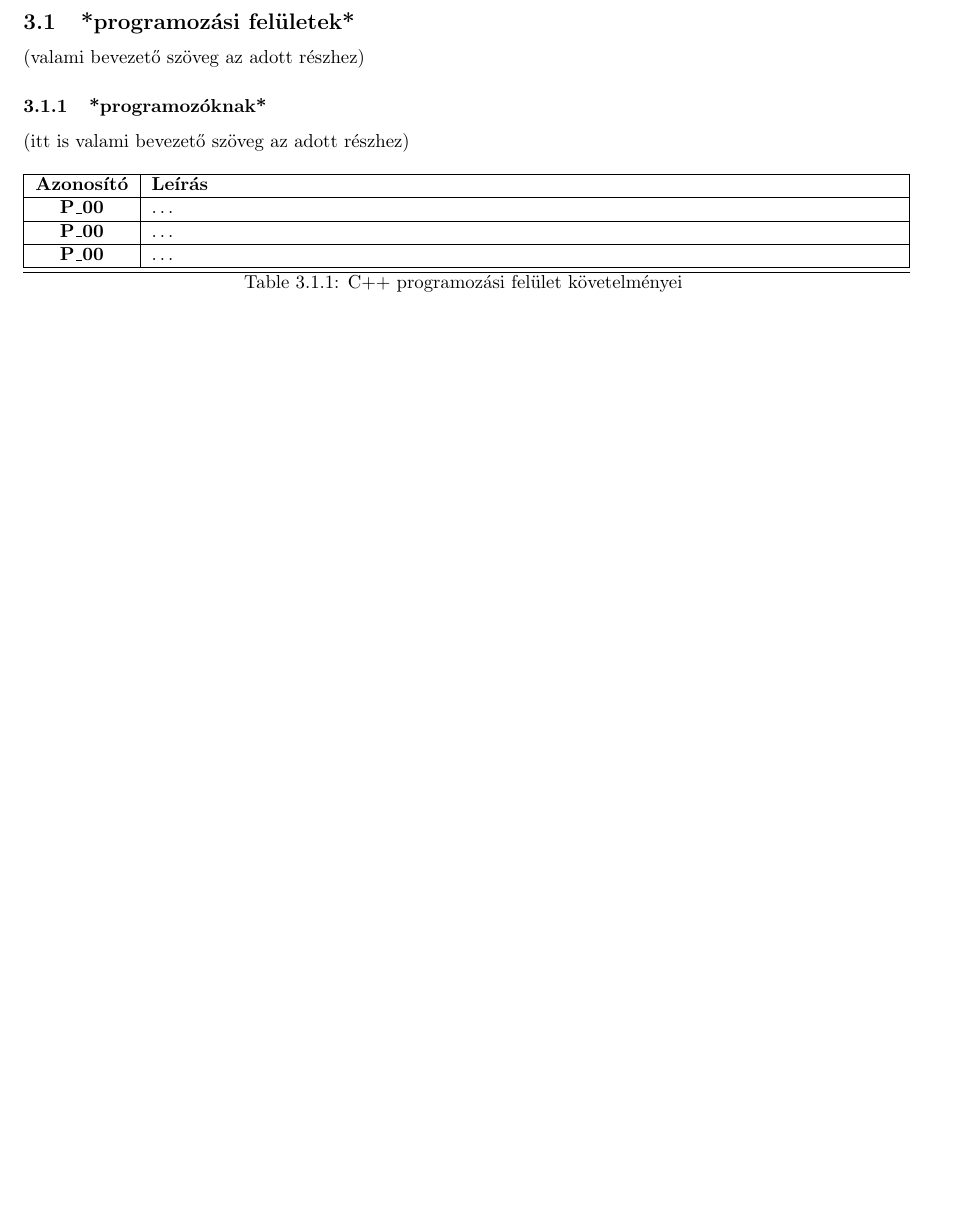
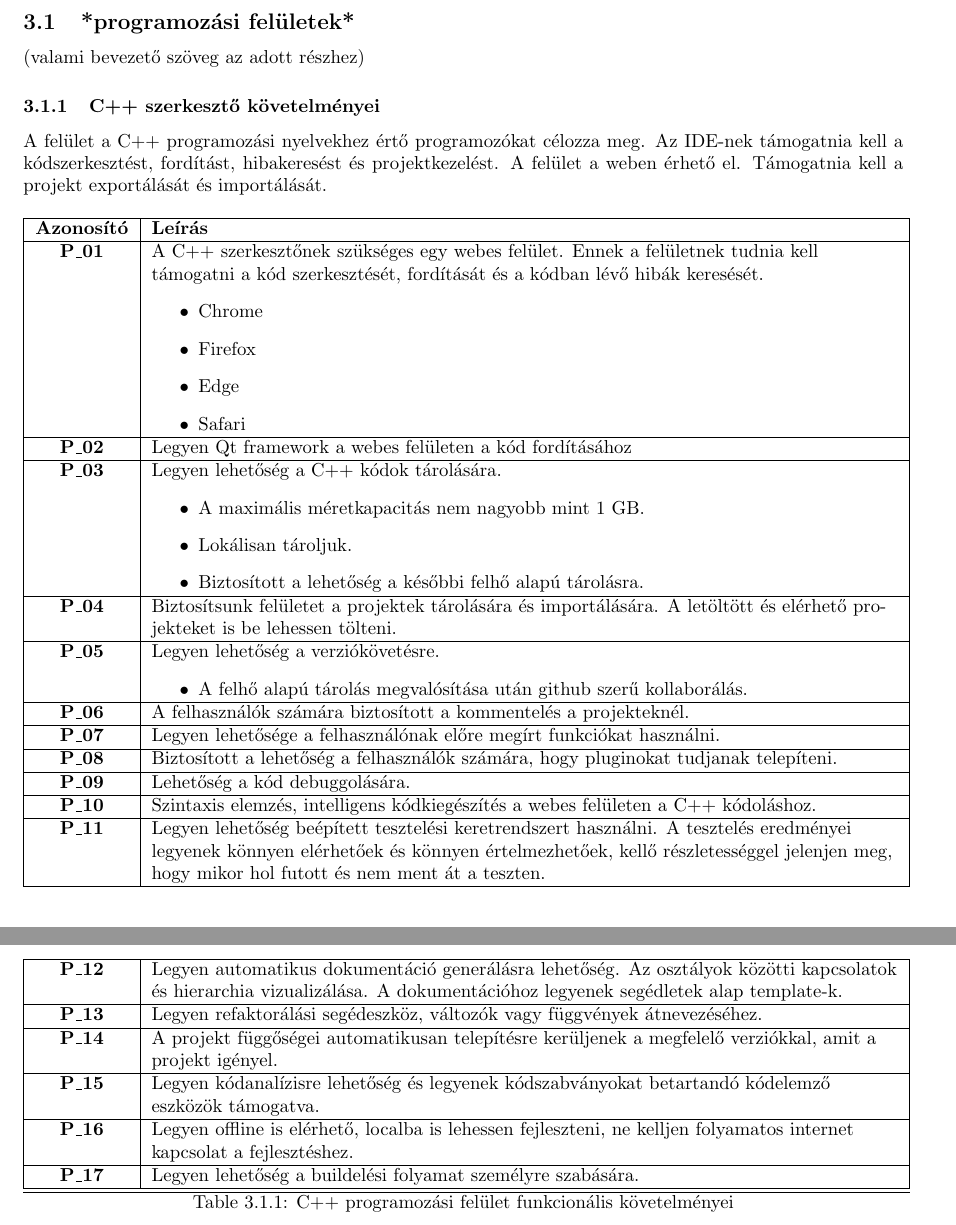
Before and after one commit to habzdafruzsina/requirements-analysis, a LaTeX document (sablon.tex): part of page 5 of 17 before the commit and two parts of pages 5 and 6 of 18 after it, the two joined at a grey line, cut so that both start at the same text, the shorter picture padded with empty space. Compiled offline with pdfLaTeX.

Commit message:
c++ interface

```diff
--- a/sablon.tex
+++ b/sablon.tex
@@ -89,9 +90,9 @@ Dokumentációs Anyag - D \\
 
 (valami bevezető szöveg az adott részhez)
 
-\subsubsection{*programozóknak*}
+\subsubsection{C++ szerkesztő követelményei}
 
-(itt is valami bevezető szöveg az adott részhez)
+A felület a C++ programozási nyelvekhez értő programozókat célozza meg. Az IDE-nek támogatnia kell a kódszerkesztést, fordítást, hibakeresést és projektkezelést. A felület a weben érhető el. Támogatnia kell a projekt exportálását és importálását.
 
 \begingroup
 \centering
@@ -99,8 +100,37 @@ Dokumentációs Anyag - D \\
 \hline
 \textbf{Azonosító} & \textbf{Leírás}        \\
 \hline
-       \textbf{P\_00}  & … \\\hline
-       \textbf{P\_00}  & … \\\hline
-       \textbf{P\_00}  & … \\\hline
+       \textbf{P\_01}  &  A C++ szerkesztőnek szükséges egy webes felület. Ennek a felületnek tudnia kell támogatni a kód szerkesztését, fordítását és a kódban lévő hibák keresését.
+       \begin{itemize}
+        \item Chrome
+        \item Firefox
+        \item Edge
+        \item Safari
+        \end{itemize} \\\hline
+       \textbf{P\_02}  &  Legyen Qt framework a webes felületen a kód fordításához \\\hline
+       \textbf{P\_03}  &  Legyen lehetőség a C++ kódok tárolására.
+       \begin{itemize}
+        \item A maximális méretkapacitás nem nagyobb mint 1 GB.
+        \item Lokálisan tároljuk.
+        \item Biztosított a lehetőség a későbbi felhő alapú tárolásra.
+        \end{itemize} \\\hline
+       \textbf{P\_04}  &  Biztosítsunk felületet a projektek tárolására és importálására. A letöltött és elérhető projekteket is be lehessen tölteni. \\\hline
+       \textbf{P\_05}  &  Legyen lehetőség a verziókövetésre.
+       \begin{itemize}
+        \item A felhő alapú tárolás megvalósítása után github szerű kollaborálás.
+        \end{itemize} \\\hline
+       \textbf{P\_06}  &  A felhasználók számára biztosított a kommentelés a projekteknél.\\\hline
+       \textbf{P\_07}  &  Legyen lehetősége a felhasználónak előre megírt funkciókat használni. \\\hline
+       \textbf{P\_08}  &  Biztosított a lehetőség a felhasználók számára, hogy pluginokat tudjanak telepíteni. \\\hline
+       \textbf{P\_09}  &  Lehetőség a kód debuggolására.\\\hline
+       \textbf{P\_10}  &  Szintaxis elemzés, intelligens kódkiegészítés a webes felületen a C++ kódoláshoz. \\\hline
+       \textbf{P\_11}  &  Legyen lehetőség beépített tesztelési keretrendszert használni. A tesztelés eredményei legyenek könnyen elérhetőek és könnyen értelmezhetőek, kellő részletességgel jelenjen meg, hogy mikor hol futott és nem ment át a teszten.\\\hline
+       \textbf{P\_12}  &  Legyen automatikus dokumentáció generálásra lehetőség. Az osztályok közötti kapcsolatok és hierarchia vizualizálása. A dokumentációhoz legyenek segédletek alap template-k. \\\hline
+       \textbf{P\_13}  &  Legyen refaktorálási segédeszköz, változók vagy függvények átnevezéséhez. \\\hline
+       \textbf{P\_14}  &  A projekt függőségei automatikusan telepítésre kerüljenek a megfelelő verziókkal, amit a projekt igényel. \\\hline
+       \textbf{P\_15}  &  Legyen kódanalízisre lehetőség és legyenek kódszabványokat betartandó kódelemző eszközök támogatva. \\\hline
+       \textbf{P\_16}  &  Legyen offline is elérhető, localba is lehessen fejleszteni, ne kelljen folyamatos internet kapcsolat a fejlesztéshez.  \\\hline
+       \textbf{P\_17}  &  Legyen lehetőség a buildelési folyamat személyre szabására.\\\hline
 \hline
-\caption{C++ programozási felület követelményei}
+\caption{C++ programozási felület funkcionális követelményei}
+\end{longtable}
```
Also changed, not shown: sablon.tex (36 more changed lines).
